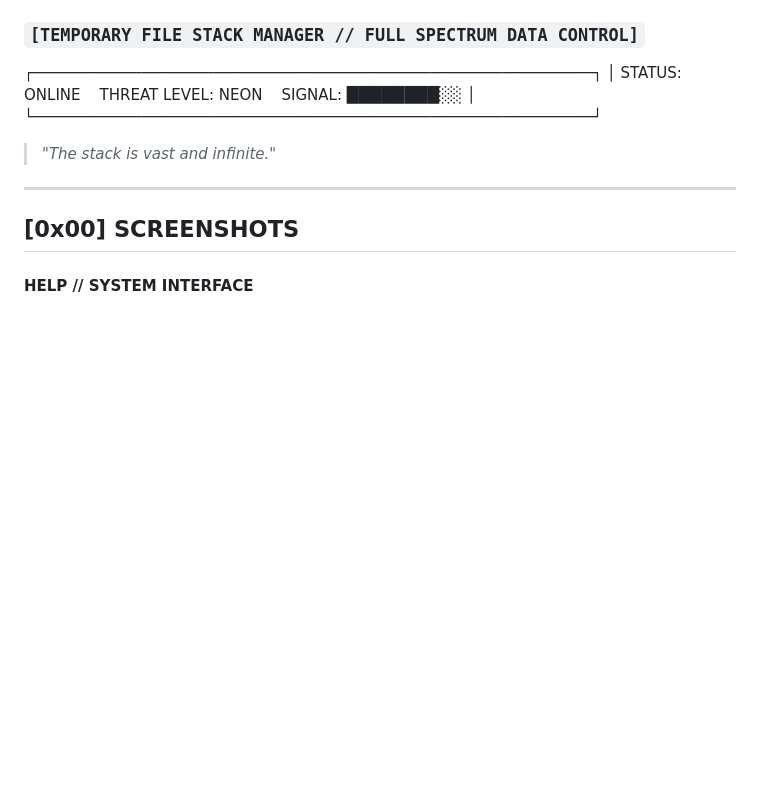
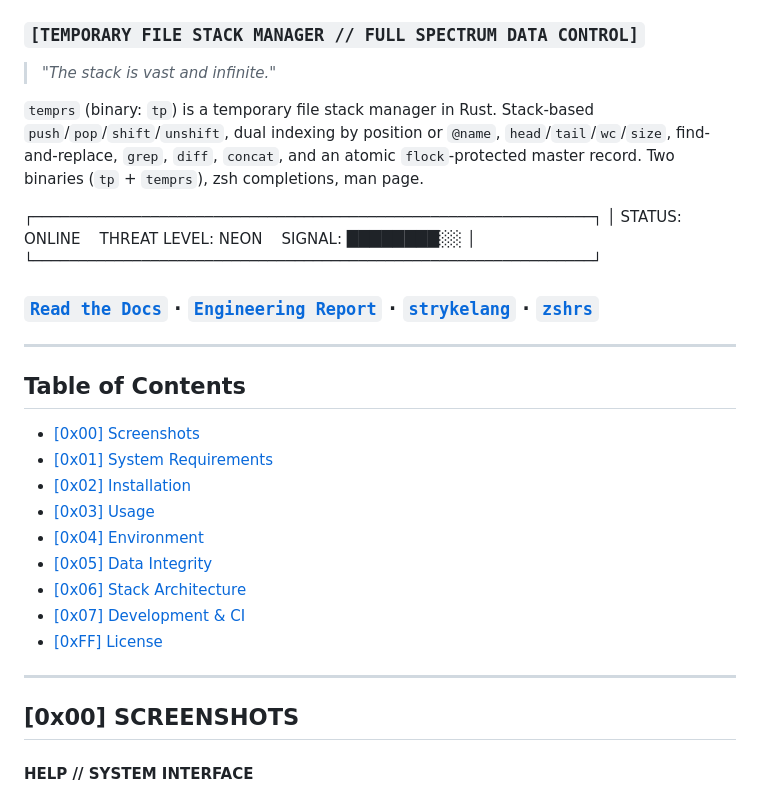
Before and after one commit to MenkeTechnologies/temprs, a Markdown page: README.md, the part around one of its changes. Drawn GitHub-style; blank space fills up the shorter version.

Commit message:
docs: unify README header to strykelang template
Add Docs badge, description paragraph, link bar, and Table of
Contents. Keep cyberpunk STATUS box, but move below description.
Sections already use [0xNN] convention. HTML chrome already
conformed.

```diff
--- a/README.md
+++ b/README.md
@@ -14,12 +15,30 @@
 [![License: MIT](https://img.shields.io/badge/License-MIT-yellow.svg)](https://opensource.org/licenses/MIT)
 
 ### `[TEMPORARY FILE STACK MANAGER // FULL SPECTRUM DATA CONTROL]`
+
+> *"The stack is vast and infinite."*
+
+`temprs` (binary: `tp`) is a temporary file stack manager in Rust. Stack-based `push`/`pop`/`shift`/`unshift`, dual indexing by position or `@name`, `head`/`tail`/`wc`/`size`, find-and-replace, `grep`, `diff`, `concat`, and an atomic `flock`-protected master record. Two binaries (`tp` + `temprs`), zsh completions, man page.
 
  ┌──────────────────────────────────────────────────────────────┐
  │ STATUS: ONLINE &nbsp;&nbsp; THREAT LEVEL: NEON &nbsp;&nbsp; SIGNAL: ████████░░ │
  └──────────────────────────────────────────────────────────────┘
 
-> *"The stack is vast and infinite."*
+### [`Read the Docs`](https://menketechnologies.github.io/temprs/) &middot; [`Engineering Report`](https://menketechnologies.github.io/temprs/report.html) · [`strykelang`](https://github.com/MenkeTechnologies/strykelang) · [`zshrs`](https://github.com/MenkeTechnologies/zshrs)
+
+---
+
+## Table of Contents
+
+- [\[0x00\] Screenshots](#0x00-screenshots)
+- [\[0x01\] System Requirements](#0x01-system-requirements)
+- [\[0x02\] Installation](#0x02-installation)
+- [\[0x03\] Usage](#0x03-usage)
+- [\[0x04\] Environment](#0x04-environment)
+- [\[0x05\] Data Integrity](#0x05-data-integrity)
+- [\[0x06\] Stack Architecture](#0x06-stack-architecture)
+- [\[0x07\] Development & CI](#0x07-development--ci)
+- [\[0xFF\] License](#0xff-license)
 
 ---
 
```
Also changed, not shown: other parts of README.md (+1 -0 lines).
